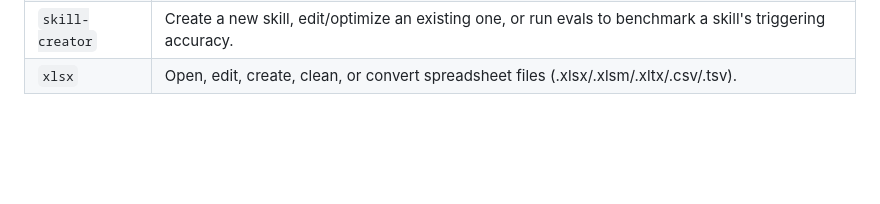
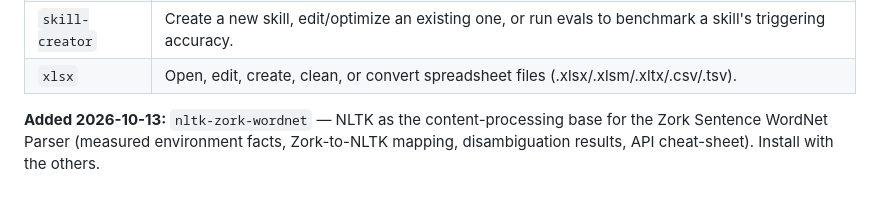
Before and after one commit to michaelrendier/ContextPlease, a Markdown page: claude/skills/README.md, the part around the change. Drawn GitHub-style; blank space fills up the shorter version.

Commit message:
Add nltk-zork-wordnet skill (ContextPlease protocol)
Co-Authored-By: Claude Sonnet 5.5 <noreply@anthropic.com>

```diff
--- a/claude/skills/README.md
+++ b/claude/skills/README.md
@@ -92,3 +92,5 @@ content, not part of this project's own accumulated context.
 | `pptx` | Create, read, or edit PowerPoint decks (.pptx/.potx) — layouts, speaker notes, templates, comments. |
 | `skill-creator` | Create a new skill, edit/optimize an existing one, or run evals to benchmark a skill's triggering accuracy. |
 | `xlsx` | Open, edit, create, clean, or convert spreadsheet files (.xlsx/.xlsm/.xltx/.csv/.tsv). |
+
+**Added 2026-10-13:** `nltk-zork-wordnet` — NLTK as the content-processing base for the Zork Sentence WordNet Parser (measured environment facts, Zork-to-NLTK mapping, disambiguation results, API cheat-sheet). Install with the others.
```
Also changed, not shown: 1 other file.
